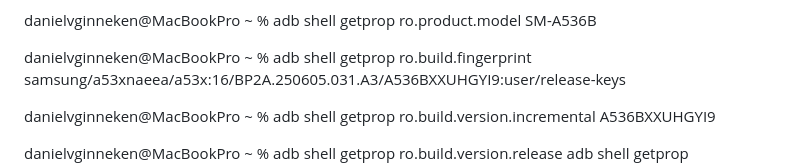
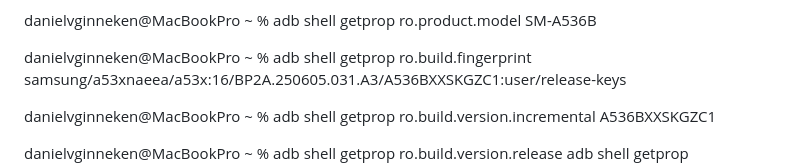
Before and after one commit to DanielvG-Avans/L2Q3KM-PerformanceEfficiency, a Markdown page: experiment/ADB-raw.md, the part around one of its changes. Drawn GitHub-style.

Commit message:
updated Android

```diff
--- a/experiment/ADB-raw.md
+++ b/experiment/ADB-raw.md
@@ -21,10 +21,10 @@ danielvginneken@MacBookPro ~ % adb shell getprop ro.product.model
 SM-A536B
 
 danielvginneken@MacBookPro ~ % adb shell getprop ro.build.fingerprint
-samsung/a53xnaeea/a53x:16/BP2A.250605.031.A3/A536BXXUHGYI9:user/release-keys
+samsung/a53xnaeea/a53x:16/BP2A.250605.031.A3/A536BXXSKGZC1:user/release-keys
 
 danielvginneken@MacBookPro ~ % adb shell getprop ro.build.version.incremental
-A536BXXUHGYI9
+A536BXXSKGZC1
 
 danielvginneken@MacBookPro ~ % adb shell getprop ro.build.version.release
 adb shell getprop ro.build.version.sdk
```
Also changed, not shown: other parts of experiment/ADB-raw.md (+1 -1 lines).
